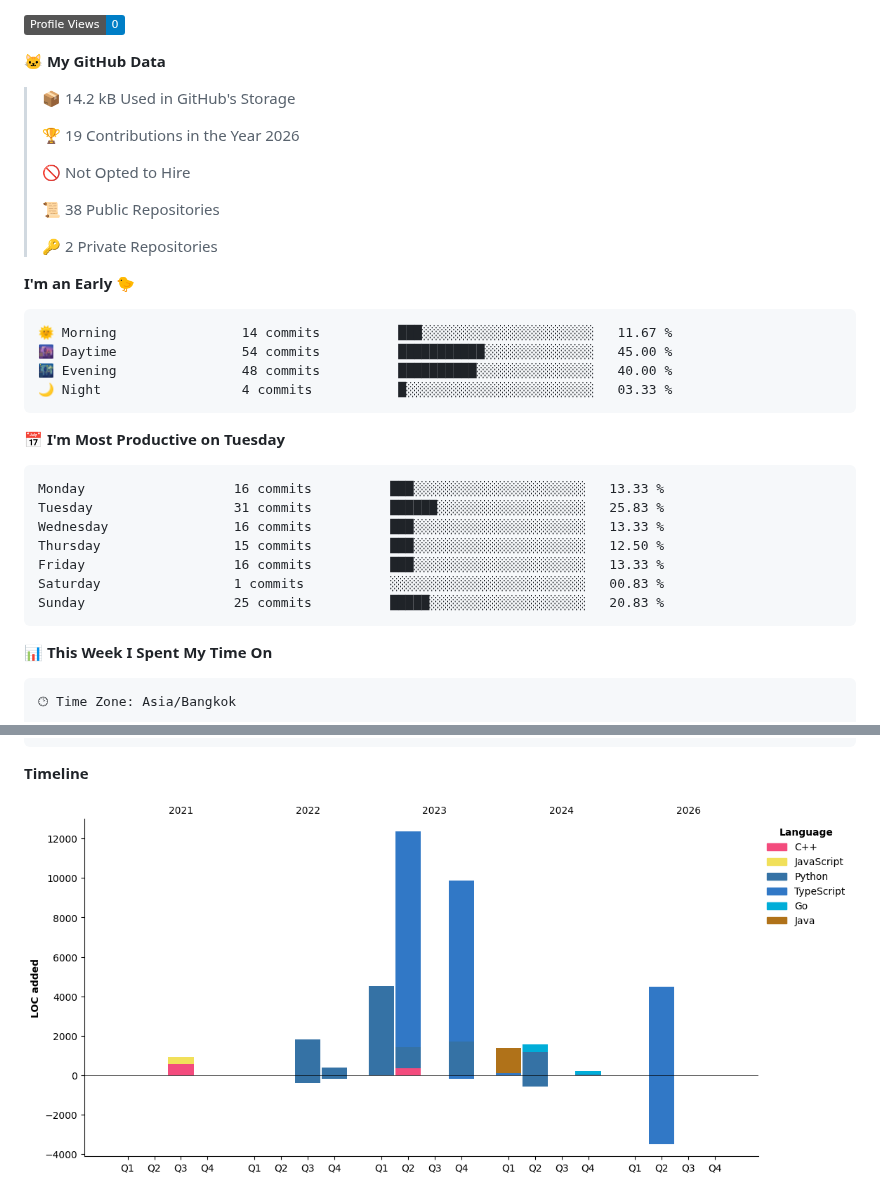
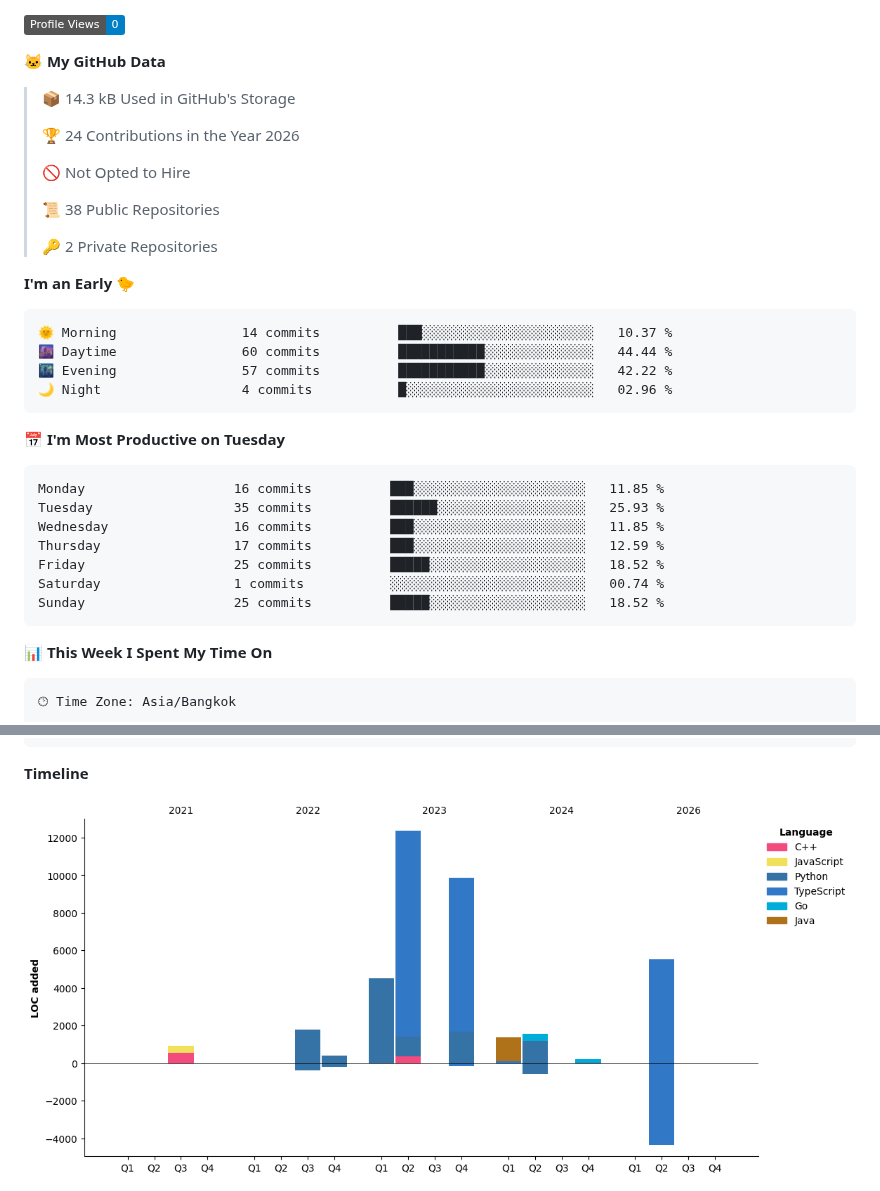
Before and after one commit to Chaiwat-S-dev/Chaiwat-S-dev, a Markdown page: README.md, 2 parts joined by grey strips. Drawn GitHub-style; pictures changed too: assets/bar_graph.png; badges without logos.

Commit message:
Updated with Dev Metrics

````diff
--- a/README.md
+++ b/README.md
@@ -66,9 +66,9 @@ I am software embeded engineer for 3 years and now I'm backend developer at Swif
 
 **🐱 My GitHub Data**
 
-> 📦 14.2 kB Used in GitHub's Storage
+> 📦 14.3 kB Used in GitHub's Storage
  >
-> 🏆 19 Contributions in the Year 2026
+> 🏆 24 Contributions in the Year 2026
  >
 > 🚫 Not Opted to Hire
  >
@@ -79,21 +79,21 @@ I am software embeded engineer for 3 years and now I'm backend developer at Swif
 **I'm an Early 🐤**
 
 ```text
-🌞 Morning                14 commits          ███░░░░░░░░░░░░░░░░░░░░░░   11.67 %
-🌆 Daytime                54 commits          ███████████░░░░░░░░░░░░░░   45.00 %
-🌃 Evening                48 commits          ██████████░░░░░░░░░░░░░░░   40.00 %
-🌙 Night                  4 commits           █░░░░░░░░░░░░░░░░░░░░░░░░   03.33 %
+🌞 Morning                14 commits          ███░░░░░░░░░░░░░░░░░░░░░░   10.37 %
+🌆 Daytime                60 commits          ███████████░░░░░░░░░░░░░░   44.44 %
+🌃 Evening                57 commits          ███████████░░░░░░░░░░░░░░   42.22 %
+🌙 Night                  4 commits           █░░░░░░░░░░░░░░░░░░░░░░░░   02.96 %
 ```
 📅 **I'm Most Productive on Tuesday**
 
 ```text
-Monday                   16 commits          ███░░░░░░░░░░░░░░░░░░░░░░   13.33 %
-Tuesday                  31 commits          ██████░░░░░░░░░░░░░░░░░░░   25.83 %
-Wednesday                16 commits          ███░░░░░░░░░░░░░░░░░░░░░░   13.33 %
-Thursday                 15 commits          ███░░░░░░░░░░░░░░░░░░░░░░   12.50 %
-Friday                   16 commits          ███░░░░░░░░░░░░░░░░░░░░░░   13.33 %
-Saturday                 1 commits           ░░░░░░░░░░░░░░░░░░░░░░░░░   00.83 %
-Sunday                   25 commits          █████░░░░░░░░░░░░░░░░░░░░   20.83 %
+Monday                   16 commits          ███░░░░░░░░░░░░░░░░░░░░░░   11.85 %
+Tuesday                  35 commits          ██████░░░░░░░░░░░░░░░░░░░   25.93 %
+Wednesday                16 commits          ███░░░░░░░░░░░░░░░░░░░░░░   11.85 %
+Thursday                 17 commits          ███░░░░░░░░░░░░░░░░░░░░░░   12.59 %
+Friday                   25 commits          █████░░░░░░░░░░░░░░░░░░░░   18.52 %
+Saturday                 1 commits           ░░░░░░░░░░░░░░░░░░░░░░░░░   00.74 %
+Sunday                   25 commits          █████░░░░░░░░░░░░░░░░░░░░   18.52 %
 ```
 
 
````
Also changed, not shown: other parts of README.md (+2 -2 lines).
